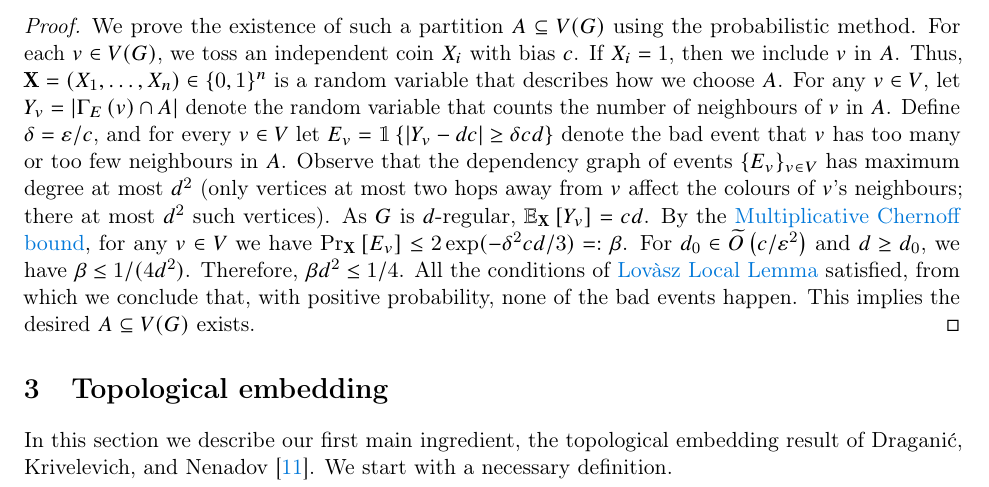
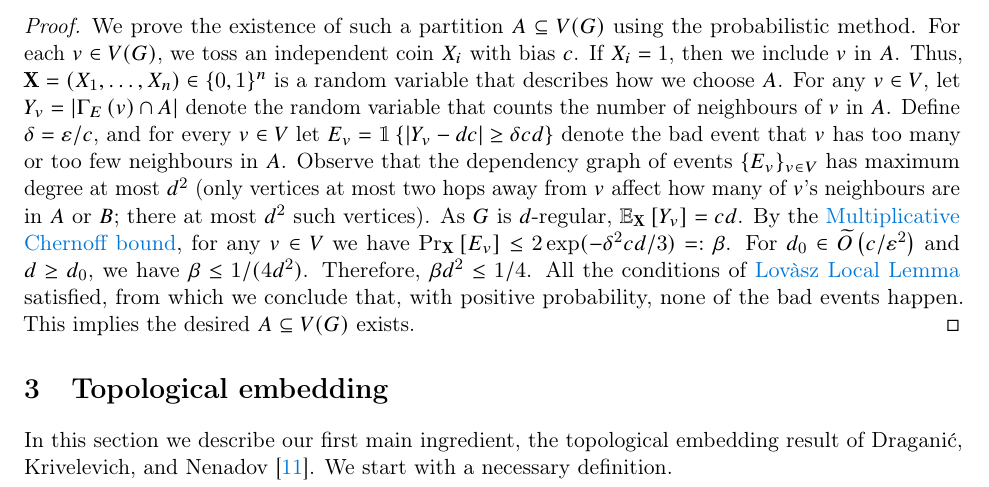
Before and after one commit to abiswas3/Perfect-Matchings-Hardness-Results, a LaTeX paper (rajko-edit/perfect-matching.tex): part of page 7 of 15, cut so that both start at the same text. Compiled offline with pdfLaTeX.

Commit message:
Safety submission

```diff
--- a/rajko-edit/perfect-matching.tex
+++ b/rajko-edit/perfect-matching.tex
@@ -355,7 +355,7 @@ We prove the existence of such a partition $A \subseteq V(G)$ using the probabil
 For each $v \in \Vertices{\Graph}$, we toss an independent coin $X_i$ with bias $c$.
 If $X_i = 1$, then we include $v$ in $A$. Thus, $\vec{X} \Def (X_1, \dots, X_n) \in \bit^n$ is a random variable that describes how we choose $A$. For any $v \in V$, let $Y_v \Def |\Neighbourhood{E}{v} \cap \RedA|$ denote the random variable that counts the number of neighbours of $v$ in $A$.
 Define $\delta \Def \epsilon / c$, and for every $v \in V$ let $E_v = \Indicator{|Y_v - d c | \geq \delta c d}$ denote the bad event that $v$ has too many or too few neighbours in $A$.
-Observe that the dependency graph of events $\{ E_v \}_{v \in V}$ has maximum degree at most $d^2$ (only vertices at most two hops away from $v$ affect the colours of $v$'s neighbours; there at most $d^2$ such vertices).
+Observe that the dependency graph of events $\{ E_v \}_{v \in V}$ has maximum degree at most $d^2$ (only vertices at most two hops away from $v$ affect how many of $v$'s neighbours are in $A$ or $B$; there at most $d^2$ such vertices).
 % To see why, for any node $v$, let $u$ and $w$ denote vertices exactly 2 hops\footnote{A node $a$ is $k$ hops away from another node $b$ if the shortest path between $a$ and $b$ has $k$ edges.} and at least 3 hops away from $v$ respectively. The colour of $u$'s neighbours, directly affects how many red neighbours $v$ can have.
 % However, as the colours for each node is sampled independently, the colour of $w$ or its neighbours do not affect $v$'s neighbours.
 % Therefore $E_v$ is independent of $E_w$.
```
